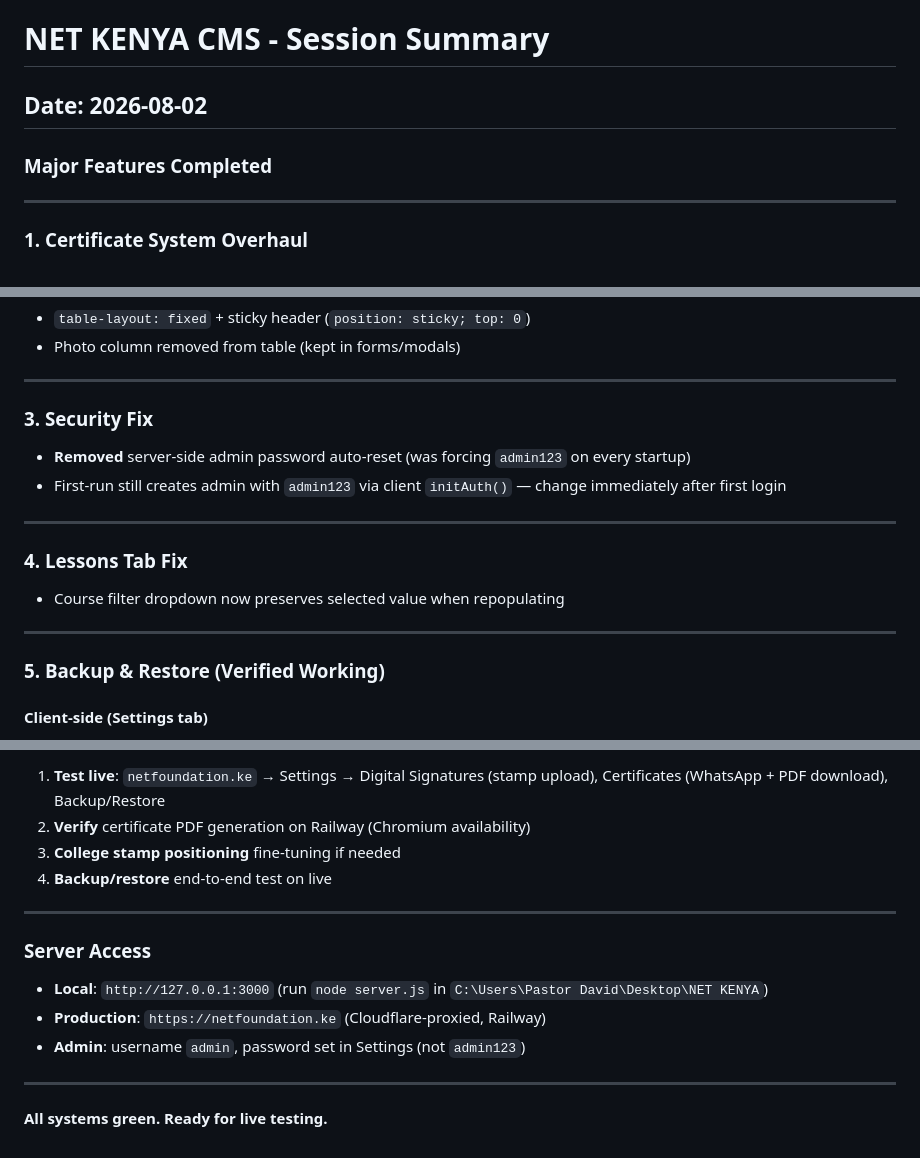
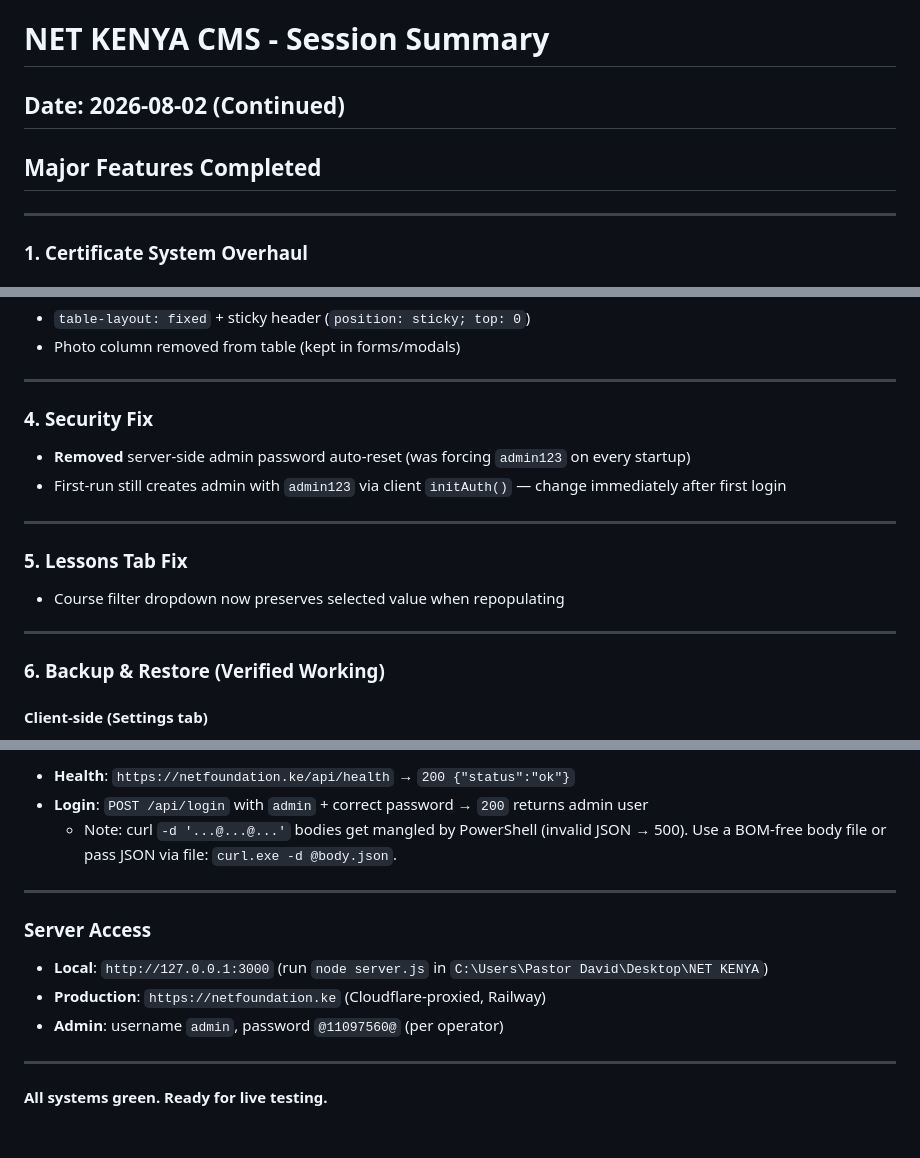
Before and after one commit to Wafularmi/net-kenya-cms, a Markdown page: SESSION_SUMMARY.md, 3 parts joined by grey strips. GitHub-like rendering.

```diff
--- a/SESSION_SUMMARY.md
+++ b/SESSION_SUMMARY.md
@@ -1,8 +1,8 @@
 # NET KENYA CMS - Session Summary
 
-## Date: 2026-08-02
+## Date: 2026-08-02 (Continued)
 
-### Major Features Completed
+## Major Features Completed
 
 ---
 
@@ -68,18 +68,18 @@
 
 ---
 
-### 3. Security Fix
+### 4. Security Fix
 - **Removed** server-side admin password auto-reset (was forcing `admin123` on every startup)
 - First-run still creates admin with `admin123` via client `initAuth()` — change immediately after first login
 
 ---
 
-### 4. Lessons Tab Fix
+### 5. Lessons Tab Fix
 - Course filter dropdown now preserves selected value when repopulating
 
 ---
 
-### 5. Backup & Restore (Verified Working)
+### 6. Backup & Restore (Verified Working)
 
 #### Client-side (Settings tab)
 - **Backup**: `backupData()` → downloads JSON with all stores + version/date
@@ -141,8 +173,8 @@
 
-1. **Test live**: `netfoundation.ke` → Settings → Digital Signatures (stamp upload), Certificates (WhatsApp + PDF download), Backup/Restore
-2. **Verify** certificate PDF generation on Railway (Chromium availability)
-3. **College stamp positioning** fine-tuning if needed
-4. **Backup/restore** end-to-end test on live
+- **Health**: `https://netfoundation.ke/api/health` → `200 {"status":"ok"}`
+- **Login**: `POST /api/login` with `admin` + correct password → `200` returns admin user
+  - Note: curl `-d '...@...@...'` bodies get mangled by PowerShell (invalid JSON → 500).
+    Use a BOM-free body file or pass JSON via file: `curl.exe -d @body.json`.
 
 ---
 
@@ -150,7 +182,7 @@
 
 - **Local**: `http://127.0.0.1:3000` (run `node server.js` in `C:\Users\Pastor David\Desktop\NET KENYA`)
 - **Production**: `https://netfoundation.ke` (Cloudflare-proxied, Railway)
-- **Admin**: username `admin`, password set in Settings (not `admin123`)
+- **Admin**: username `admin`, password `@11097560@` (per operator)
 
 ---
 
```
Also changed, not shown: other parts of SESSION_SUMMARY.md (+38 -6 lines).
